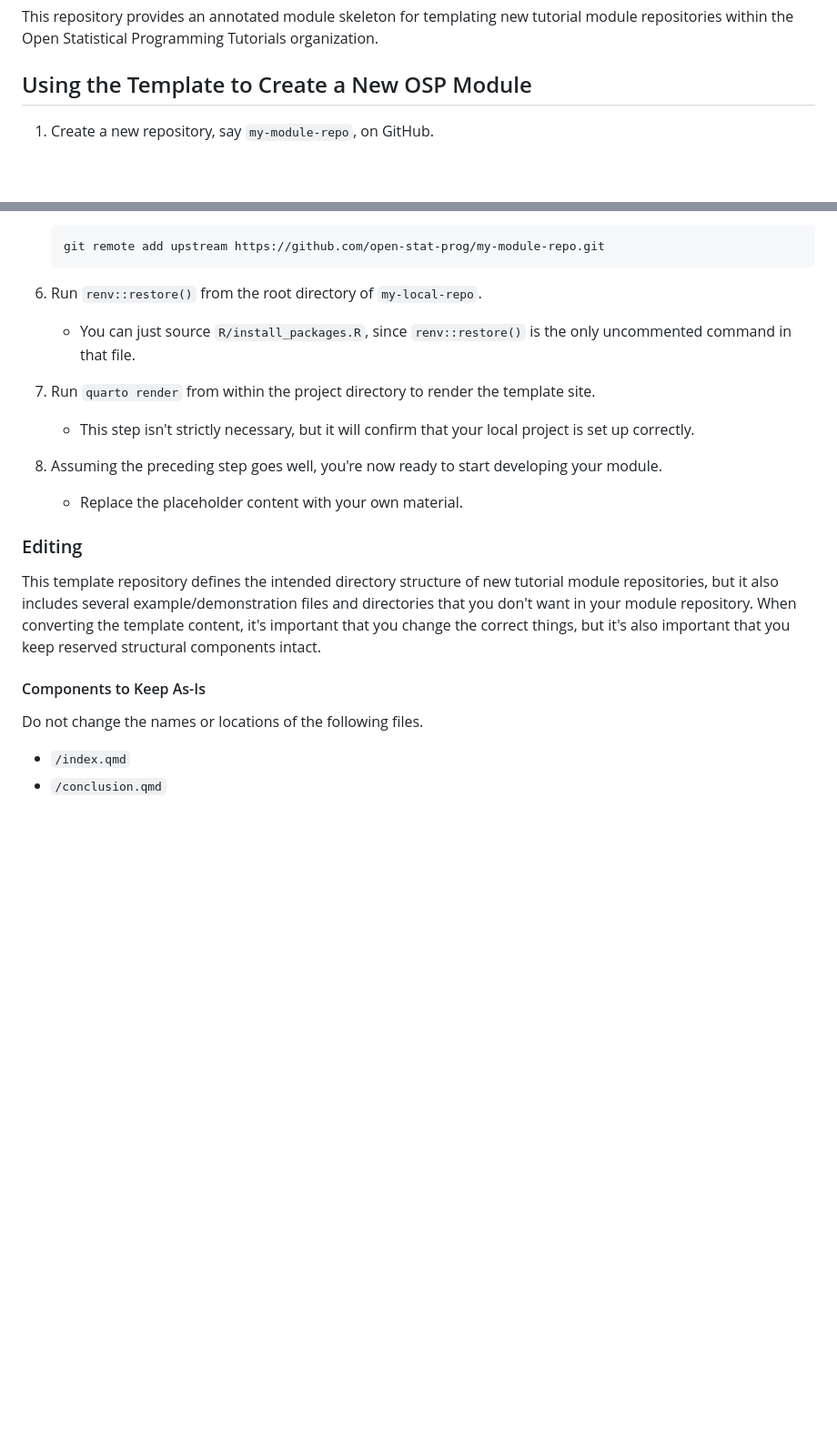
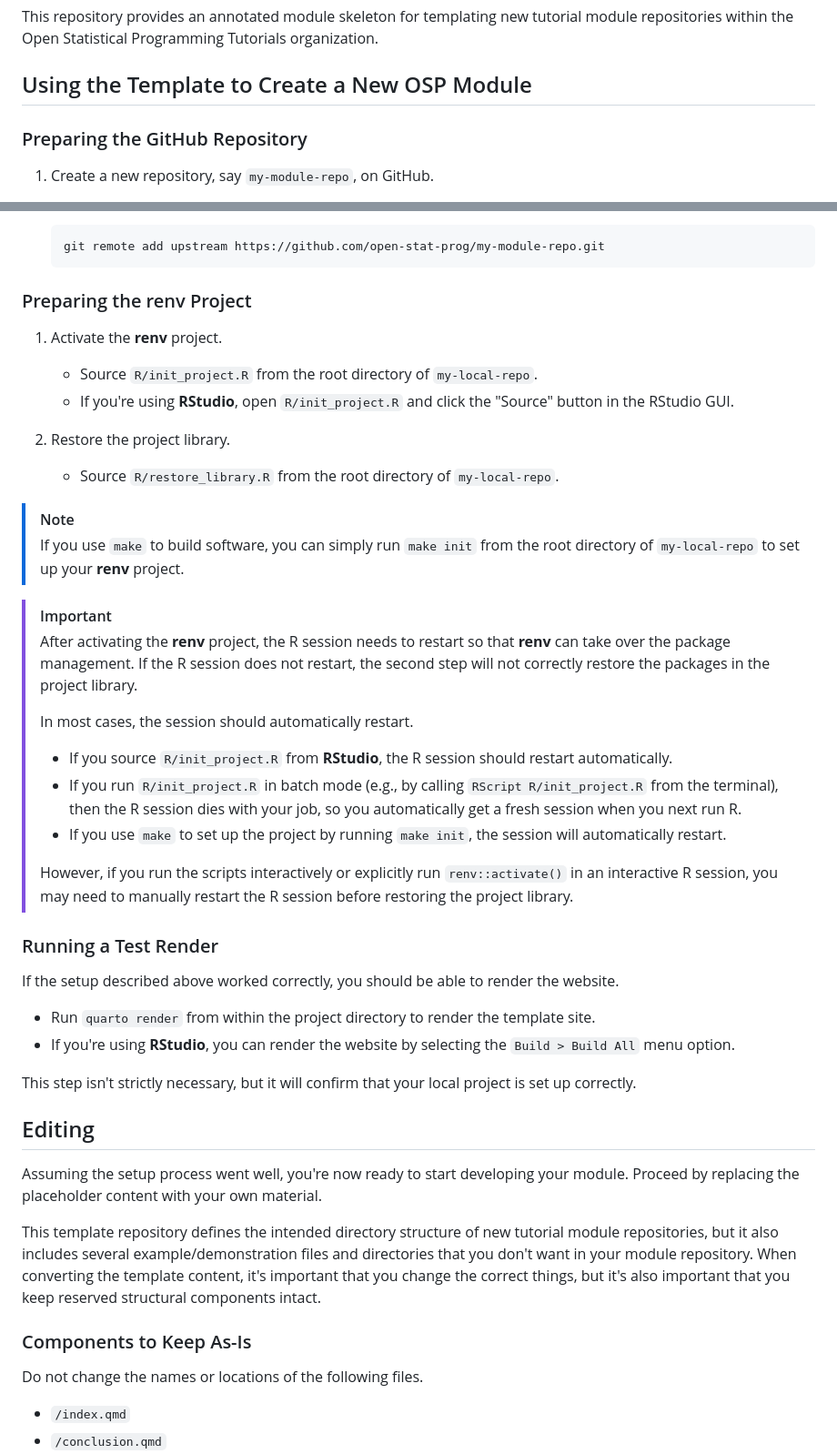
Before and after one commit to kylelang/osp-module-template, a Markdown page: README.md, 2 parts joined by grey strips. Shown at 91% size. Drawn GitHub-style; blank space fills up the shorter version.

````diff
--- a/README.md
+++ b/README.md
@@ -4,6 +4,8 @@ This repository provides an annotated module skeleton for templating new tutoria
 Statistical Programming Tutorials organization.
 
 ## Using the Template to Create a New OSP Module
+
+### Preparing the GitHub Repository
 
 1. Create a new repository, say `my-module-repo`, on GitHub.
    - Set the repository owner as the `open-stat-prog` organization.
@@ -18,21 +20,54 @@ Statistical Programming Tutorials organization.
    git remote add upstream https://github.com/open-stat-prog/my-module-repo.git
    ```
 
-1. Run `renv::restore()` from the root directory of `my-local-repo`.
-   - You can just source `R/install_packages.R`, since `renv::restore()` is the only uncommented command in that file.
-1. Run `quarto render` from within the project directory to render the template site.
-   - This step isn't strictly necessary, but it will confirm that your local project is set up correctly.
-1. Assuming the preceding step goes well, you're now ready to start developing your module.
-   - Replace the placeholder content with your own material.
+### Preparing the renv Project
 
-### Editing
+1. Activate the **renv** project.
+   - Source `R/init_project.R` from the root directory of `my-local-repo`.
+   - If you're using **RStudio**, open `R/init_project.R` and click the "Source" button in the RStudio GUI.
+
+1. Restore the project library.
+   - Source `R/restore_library.R` from the root directory of `my-local-repo`.
+
+> [!NOTE]
+> If you use `make` to build software, you can simply run `make init` from the root directory of `my-local-repo` to set
+> up your **renv** project.
+
+> [!IMPORTANT]
+> After activating the **renv** project, the R session needs to restart so that **renv** can take over the package
+> management. If the R session does not restart, the second step will not correctly restore the packages in the project
+> library.
+>
+> In most cases, the session should automatically restart.
+>
+> - If you source `R/init_project.R` from **RStudio**, the R session should restart automatically.
+> - If you run `R/init_project.R` in batch mode (e.g., by calling `RScript R/init_project.R` from the terminal), then
+>   the R session dies with your job, so you automatically get a fresh session when you next run R.
+> - If you use `make` to set up the project by running `make init`, the session will automatically restart.
+>
+> However, if you run the scripts interactively or explicitly run `renv::activate()` in an interactive R session, you
+> may need to manually restart the R session before restoring the project library.
+
+### Running a Test Render
+
+If the setup described above worked correctly, you should be able to render the website.
+
+- Run `quarto render` from within the project directory to render the template site.
+- If you're using **RStudio**, you can render the website by selecting the `Build > Build All` menu option.
+
+This step isn't strictly necessary, but it will confirm that your local project is set up correctly.
+
+## Editing
+
+Assuming the setup process went well, you're now ready to start developing your module. Proceed by replacing the
+placeholder content with your own material.
 
 This template repository defines the intended directory structure of new tutorial module repositories, but it also
 includes several example/demonstration files and directories that you don't want in your module repository. When
 converting the template content, it's important that you change the correct things, but it's also important that you
 keep reserved structural components intact.
 
-#### Components to Keep As-Is
+### Components to Keep As-Is
 
 Do not change the names or locations of the following files.
 
````
Also changed, not shown: other parts of README.md (+1 -1 lines).
